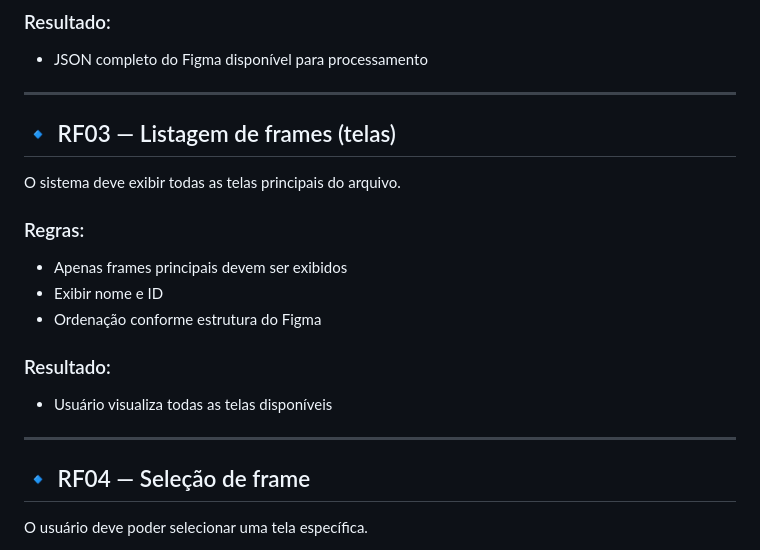
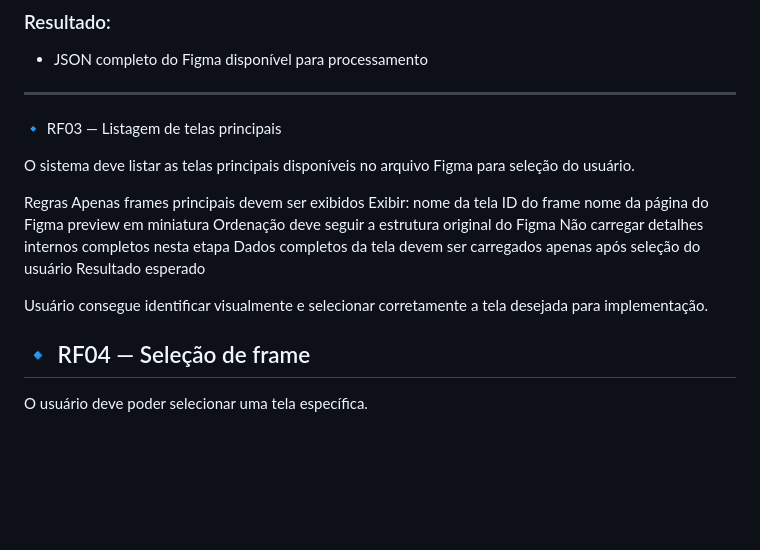
Before and after one commit to eb-nascimento/figma-creator, a Markdown page: docs/SDD.md, the part around the change. GitHub-like rendering; blank space fills up the shorter version.

Commit message:
Revise RF03 for main frame listing and selection
Updated RF03 to clarify listing of main frames and selection process.

```diff
--- a/docs/SDD.md
+++ b/docs/SDD.md
@@ -86,21 +86,23 @@ O sistema deve consumir a API oficial do Figma para obter os dados do arquivo.
 
 ---
 
-## 🔹 RF03 — Listagem de frames (telas)
+🔹 RF03 — Listagem de telas principais
 
-O sistema deve exibir todas as telas principais do arquivo.
+O sistema deve listar as telas principais disponíveis no arquivo Figma para seleção do usuário.
 
-### Regras:
+Regras
+Apenas frames principais devem ser exibidos
+Exibir:
+nome da tela
+ID do frame
+nome da página do Figma
+preview em miniatura
+Ordenação deve seguir a estrutura original do Figma
+Não carregar detalhes internos completos nesta etapa
+Dados completos da tela devem ser carregados apenas após seleção do usuário
+Resultado esperado
 
-* Apenas frames principais devem ser exibidos
-* Exibir nome e ID
-* Ordenação conforme estrutura do Figma
-
-### Resultado:
-
-* Usuário visualiza todas as telas disponíveis
-
----
+Usuário consegue identificar visualmente e selecionar corretamente a tela desejada para implementação.
 
 ## 🔹 RF04 — Seleção de frame
 
```
